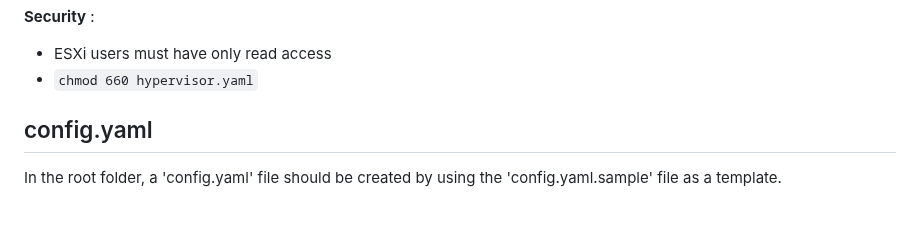
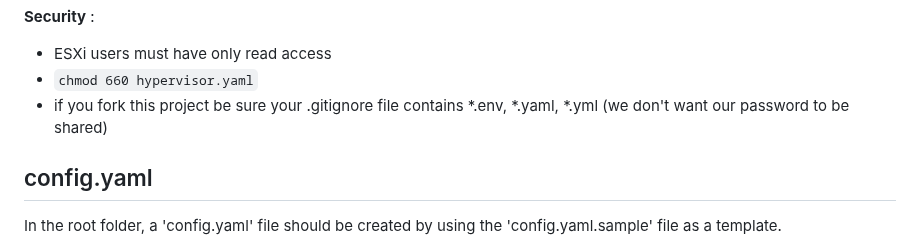
Before and after one commit to nfourniol/whereismyvm, a Markdown page: README.md, the part around the change. Rendered like a GitHub page; blank space fills up the shorter version.

````diff
--- a/README.md
+++ b/README.md
@@ -33,6 +33,7 @@ esxi:
 **Security** :
 - ESXi users must have only read access
 - ```chmod 660 hypervisor.yaml```
+- if you fork this project be sure your .gitignore file contains *.env, *.yaml, *.yml (we don't want our password to be shared)
 
 ## config.yaml
 In the root folder, a 'config.yaml' file should be created by using the 'config.yaml.sample' file as a template.
````
